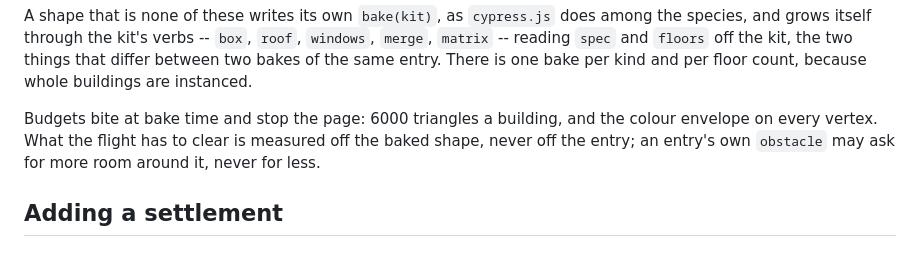
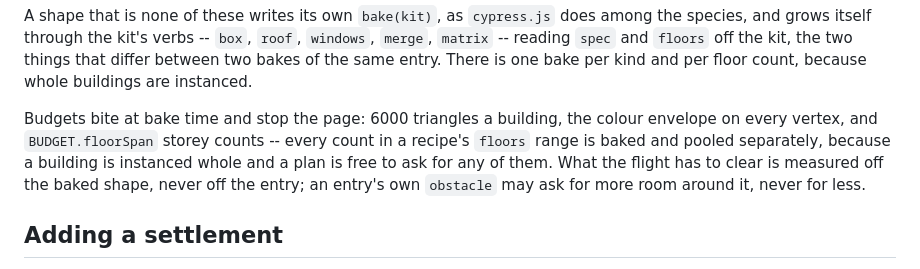
Before and after one commit to SpecialITWeapons/dreamfall, a Markdown page: CONTRIBUTING.md, the part around the change. Rendered like a GitHub page.

Commit message:
Record M4a in the spec and the contributor's guide
The design doc gets the amendments from building it: the one-lottery seat
with the numbers that forced it, the window guard moving from the seat to
the plan queue, a village standing whole or not at all, one bake per storey
count, and the lattice checked against the ring's reach. The contributor's
guide gains "Adding a structure" and "Adding a settlement", and AGENTS.md a
"Settlements" section.

Co-Authored-By: Claude Opus 5 <noreply@anthropic.com>
Claude-Session: https://claude.ai/code/session_01A2BnKGNxBkdUUuJR3T9vmF

```diff
--- a/CONTRIBUTING.md
+++ b/CONTRIBUTING.md
@@ -117,8 +117,10 @@ among the species, and grows itself through the kit's verbs -- `box`, `roof`,
 things that differ between two bakes of the same entry. There is one bake per
 kind and per floor count, because whole buildings are instanced.
 
-Budgets bite at bake time and stop the page: 6000 triangles a building, and the
-colour envelope on every vertex. What the flight has to clear is measured off the
+Budgets bite at bake time and stop the page: 6000 triangles a building, the
+colour envelope on every vertex, and `BUDGET.floorSpan` storey counts -- every
+count in a recipe's `floors` range is baked and pooled separately, because a
+building is instanced whole and a plan is free to ask for any of them. What the flight has to clear is measured off the
 baked shape, never off the entry; an entry's own `obstacle` may ask for more room
 around it, never for less.
 
```
Also changed, not shown: 1 other file.
